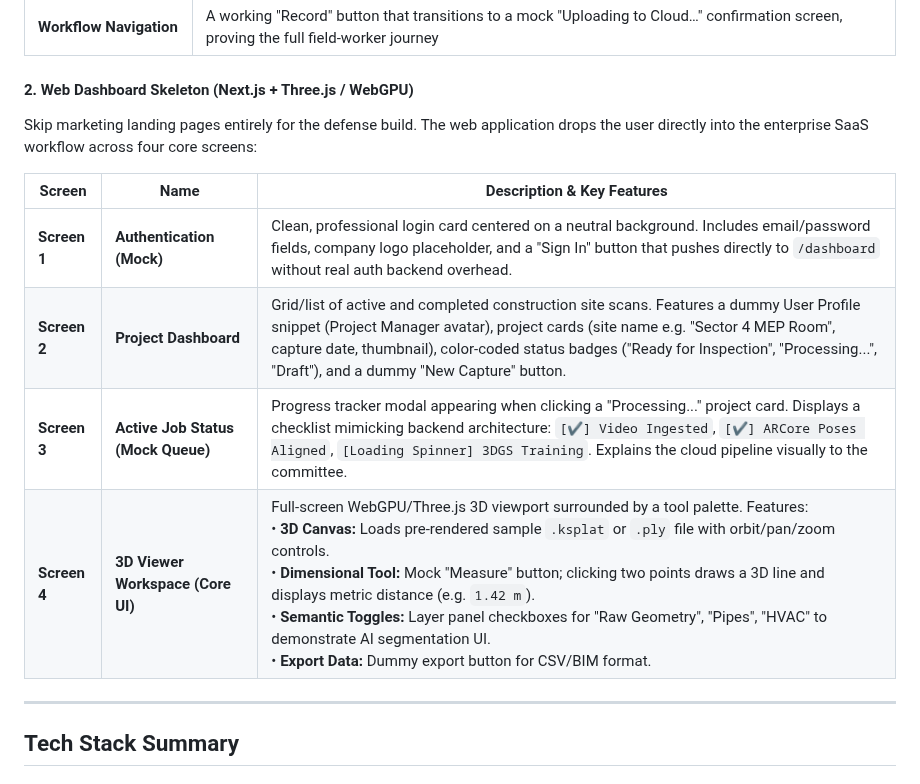
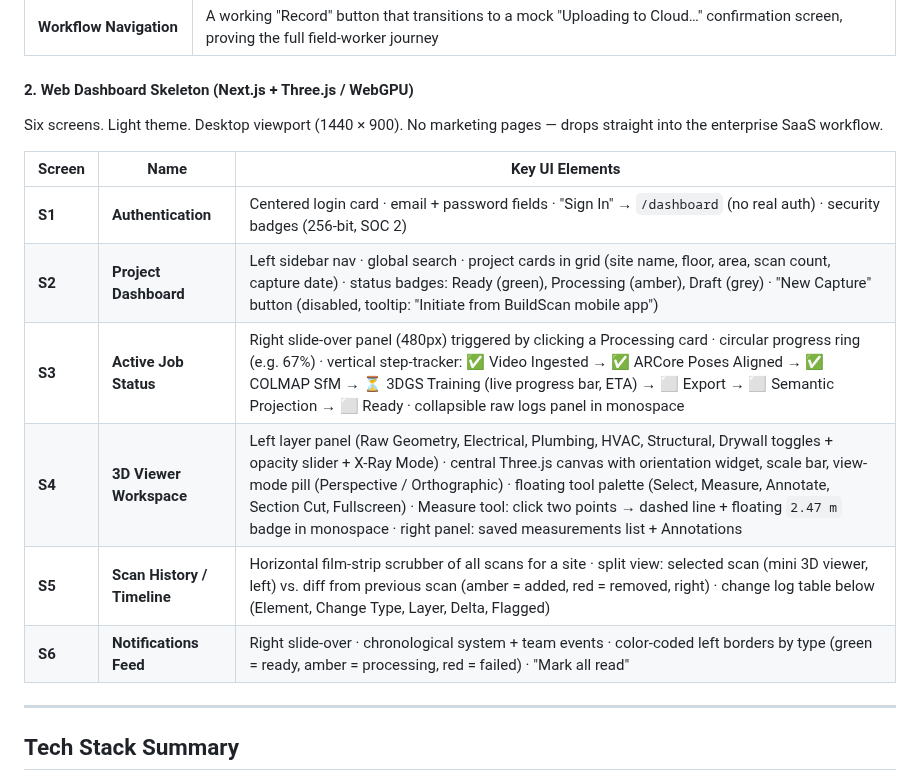
Before and after one commit to Umairishuman/BuildScan3D, a Markdown page: prototype/requirements.md, the part around the change. Drawn GitHub-style.

Commit message:
updated the requirements

```diff
--- a/prototype/requirements.md
+++ b/prototype/requirements.md
@@ -43,14 +43,16 @@ The PoC strips out ARCore and the entire Python/COLMAP backend. The goal is a **
 
 #### 2. Web Dashboard Skeleton (Next.js + Three.js / WebGPU)
 
-Skip marketing landing pages entirely for the defense build. The web application drops the user directly into the enterprise SaaS workflow across four core screens:
+Six screens. Light theme. Desktop viewport (1440 × 900). No marketing pages — drops straight into the enterprise SaaS workflow.
 
-| Screen | Name | Description & Key Features |
+| Screen | Name | Key UI Elements |
 |---|---|---|
-| **Screen 1** | **Authentication (Mock)** | Clean, professional login card centered on a neutral background. Includes email/password fields, company logo placeholder, and a "Sign In" button that pushes directly to `/dashboard` without real auth backend overhead. |
-| **Screen 2** | **Project Dashboard** | Grid/list of active and completed construction site scans. Features a dummy User Profile snippet (Project Manager avatar), project cards (site name e.g. "Sector 4 MEP Room", capture date, thumbnail), color-coded status badges ("Ready for Inspection", "Processing...", "Draft"), and a dummy "New Capture" button. |
-| **Screen 3** | **Active Job Status (Mock Queue)** | Progress tracker modal appearing when clicking a "Processing..." project card. Displays a checklist mimicking backend architecture: `[✔] Video Ingested`, `[✔] ARCore Poses Aligned`, `[Loading Spinner] 3DGS Training`. Explains the cloud pipeline visually to the committee. |
-| **Screen 4** | **3D Viewer Workspace (Core UI)** | Full-screen WebGPU/Three.js 3D viewport surrounded by a tool palette. Features:<br>• **3D Canvas:** Loads pre-rendered sample `.ksplat` or `.ply` file with orbit/pan/zoom controls.<br>• **Dimensional Tool:** Mock "Measure" button; clicking two points draws a 3D line and displays metric distance (e.g. `1.42 m`).<br>• **Semantic Toggles:** Layer panel checkboxes for "Raw Geometry", "Pipes", "HVAC" to demonstrate AI segmentation UI.<br>• **Export Data:** Dummy export button for CSV/BIM format. |
+| **S1** | **Authentication** | Centered login card · email + password fields · "Sign In" → `/dashboard` (no real auth) · security badges (256-bit, SOC 2) |
+| **S2** | **Project Dashboard** | Left sidebar nav · global search · project cards in grid (site name, floor, area, scan count, capture date) · status badges: Ready (green), Processing (amber), Draft (grey) · "New Capture" button (disabled, tooltip: "Initiate from BuildScan mobile app") |
+| **S3** | **Active Job Status** | Right slide-over panel (480px) triggered by clicking a Processing card · circular progress ring (e.g. 67%) · vertical step-tracker: ✅ Video Ingested → ✅ ARCore Poses Aligned → ✅ COLMAP SfM → ⏳ 3DGS Training (live progress bar, ETA) → ⬜ Export → ⬜ Semantic Projection → ⬜ Ready · collapsible raw logs panel in monospace |
+| **S4** | **3D Viewer Workspace** | Left layer panel (Raw Geometry, Electrical, Plumbing, HVAC, Structural, Drywall toggles + opacity slider + X-Ray Mode) · central Three.js canvas with orientation widget, scale bar, view-mode pill (Perspective / Orthographic) · floating tool palette (Select, Measure, Annotate, Section Cut, Fullscreen) · Measure tool: click two points → dashed line + floating `2.47 m` badge in monospace · right panel: saved measurements list + Annotations |
+| **S5** | **Scan History / Timeline** | Horizontal film-strip scrubber of all scans for a site · split view: selected scan (mini 3D viewer, left) vs. diff from previous scan (amber = added, red = removed, right) · change log table below (Element, Change Type, Layer, Delta, Flagged) |
+| **S6** | **Notifications Feed** | Right slide-over · chronological system + team events · color-coded left borders by type (green = ready, amber = processing, red = failed) · "Mark all read" |
 
 ---
 
```
